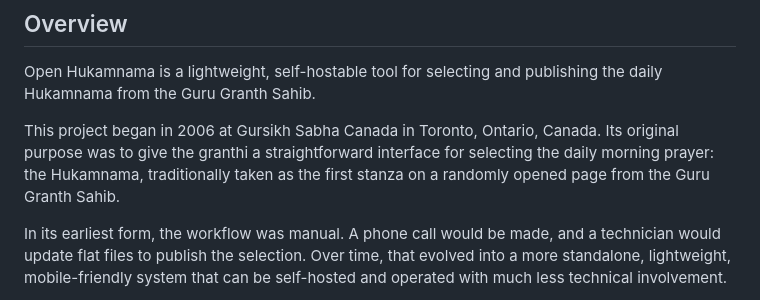
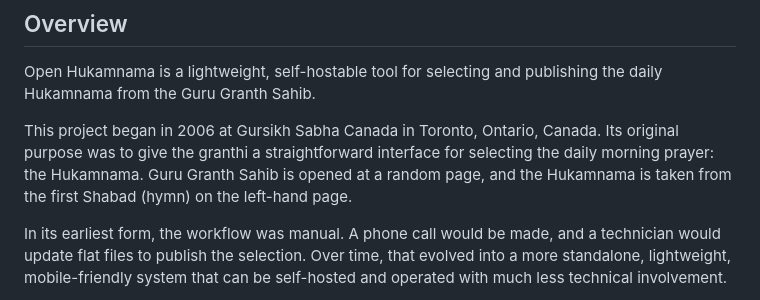
Before and after one commit to gurbir-perhar/openhukamnama, a Markdown page: README.md, the part around the change. Rendered like a GitHub page.

Commit message:
Clarify Hukamnama description

```diff
--- a/README.md
+++ b/README.md
@@ -8,7 +8,7 @@
 
 Open Hukamnama is a lightweight, self-hostable tool for selecting and publishing the daily Hukamnama from the Guru Granth Sahib.
 
-This project began in 2006 at Gursikh Sabha Canada in Toronto, Ontario, Canada. Its original purpose was to give the granthi a straightforward interface for selecting the daily morning prayer: the Hukamnama, traditionally taken as the first stanza on a randomly opened page from the Guru Granth Sahib.
+This project began in 2006 at Gursikh Sabha Canada in Toronto, Ontario, Canada. Its original purpose was to give the granthi a straightforward interface for selecting the daily morning prayer: the Hukamnama. Guru Granth Sahib is opened at a random page, and the Hukamnama is taken from the first Shabad (hymn) on the left-hand page.
 
 In its earliest form, the workflow was manual. A phone call would be made, and a technician would update flat files to publish the selection. Over time, that evolved into a more standalone, lightweight, mobile-friendly system that can be self-hosted and operated with much less technical involvement.
 
```
